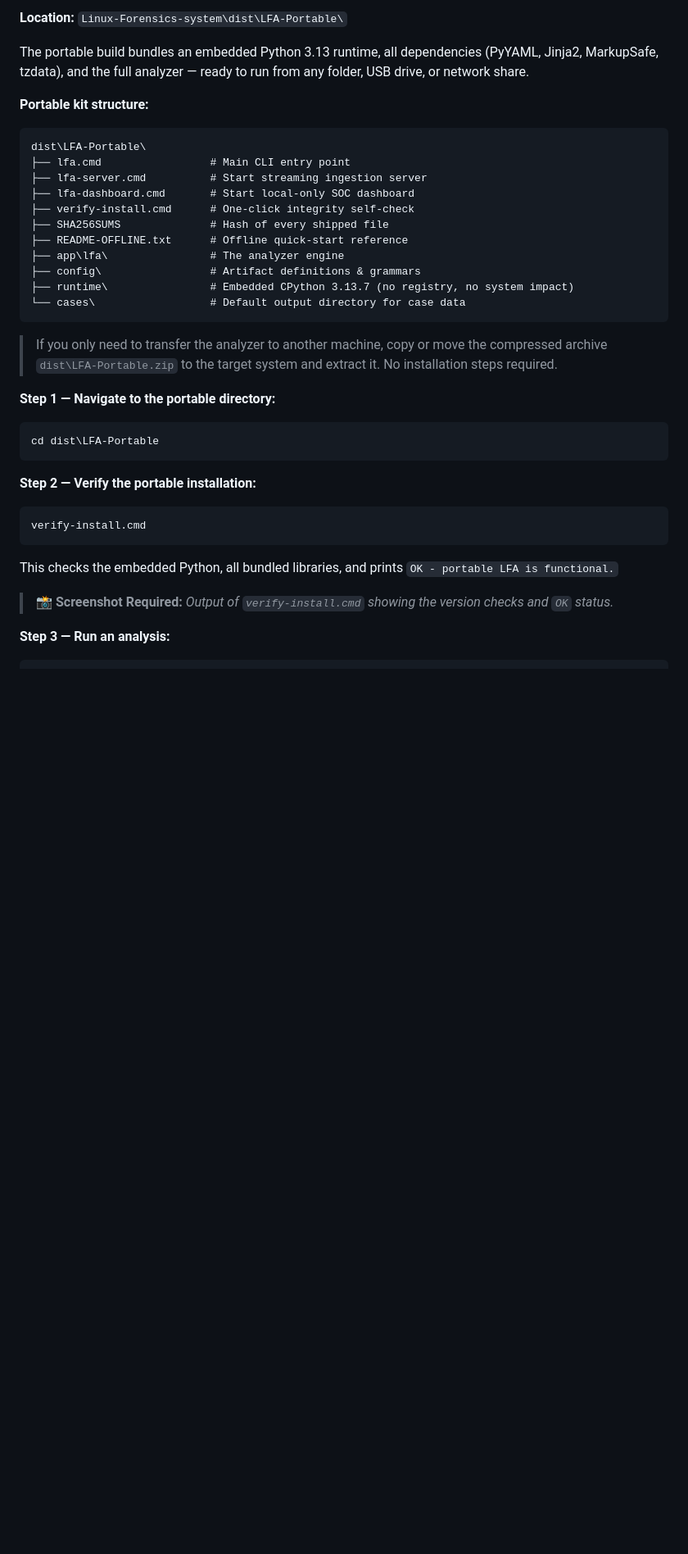
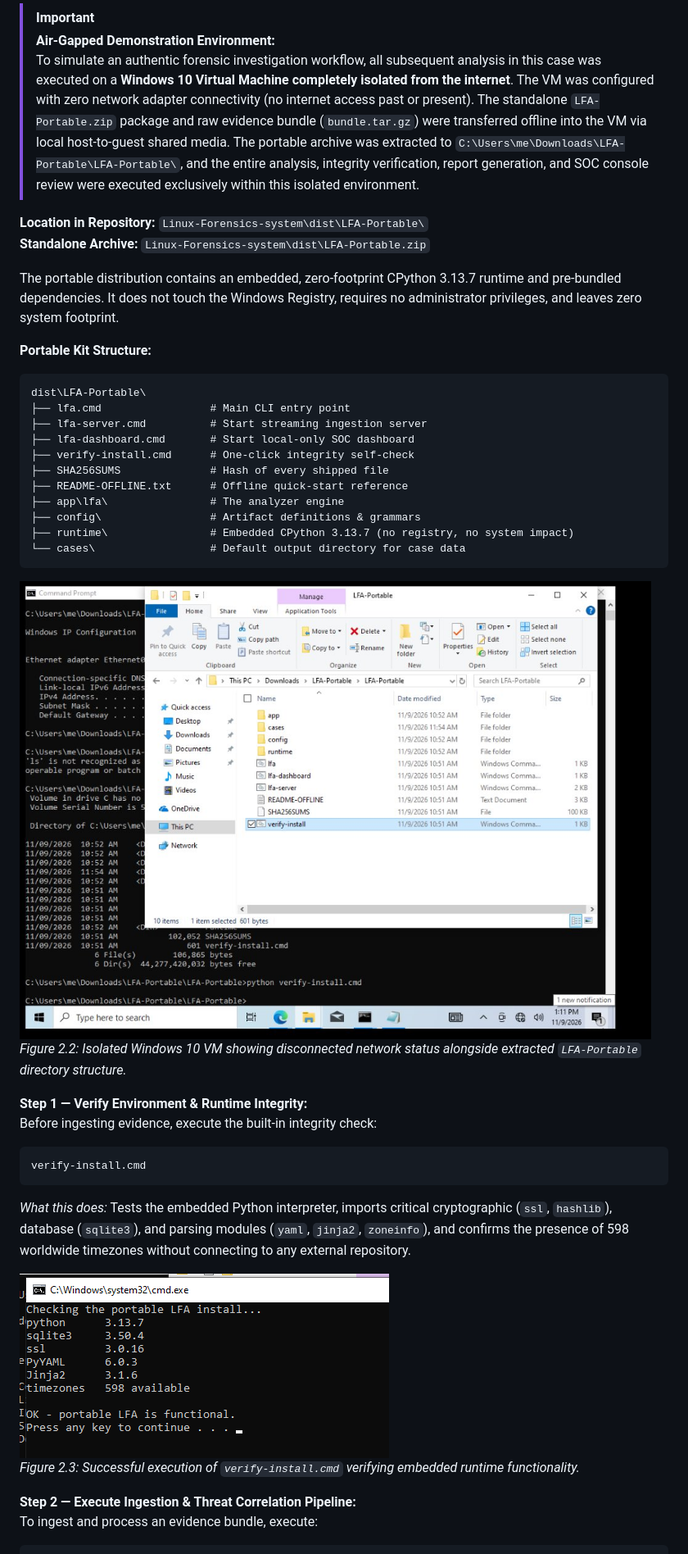
Before and after one commit to internsdfir-hub/Linux-Forensics-system, a Markdown page: docs/FORENSIC_INVESTIGATION_AND_WALKTHROUGH_REPORT.md, the part around one of its changes. Shown at 82% size. Rendered like a GitHub page; pictures changed too: docs/report_images/setup_portable_folder.png (added), docs/report_images/setup_verify_install.png (added); blank space fills up the shorter version.

````diff
--- a/docs/FORENSIC_INVESTIGATION_AND_WALKTHROUGH_REPORT.md
+++ b/docs/FORENSIC_INVESTIGATION_AND_WALKTHROUGH_REPORT.md
@@ -92,9 +93,14 @@ For environments where Python is not installed, admin privileges are unavailable
 
-**Location:** `Linux-Forensics-system\dist\LFA-Portable\`
+> [!IMPORTANT]
+> **Air-Gapped Demonstration Environment:**
+> To simulate an authentic forensic investigation workflow, all subsequent analysis in this case was executed on a **Windows 10 Virtual Machine completely isolated from the internet**. The VM was configured with zero network adapter connectivity (no internet access past or present). The standalone `LFA-Portable.zip` package and raw evidence bundle (`bundle.tar.gz`) were transferred offline into the VM via local host-to-guest shared media. The portable archive was extracted to `C:\Users\me\Downloads\LFA-Portable\LFA-Portable\`, and the entire analysis, integrity verification, report generation, and SOC console review were executed exclusively within this isolated environment.
 
-The portable build bundles an embedded Python 3.13 runtime, all dependencies (PyYAML, Jinja2, MarkupSafe, tzdata), and the full analyzer — ready to run from any folder, USB drive, or network share.
+**Location in Repository:** `Linux-Forensics-system\dist\LFA-Portable\`
+**Standalone Archive:** `Linux-Forensics-system\dist\LFA-Portable.zip`
 
-**Portable kit structure:**
+The portable distribution contains an embedded, zero-footprint CPython 3.13.7 runtime and pre-bundled dependencies. It does not touch the Windows Registry, requires no administrator privileges, and leaves zero system footprint.
+
+**Portable Kit Structure:**
 ```
 dist\LFA-Portable\
 ├── lfa.cmd                 # Main CLI entry point
@@ -109,20 +115,19 @@ dist\LFA-Portable\
 └── cases\                  # Default output directory for case data
 ```
 
-> If you only need to transfer the analyzer to another machine, copy or move the compressed archive `dist\LFA-Portable.zip` to the target system and extract it. No installation steps required.
+![Figure 2.2: Isolated Windows 10 VM showing network disconnection (ipconfig) alongside the extracted LFA-Portable directory in File Explorer.](report_images/setup_portable_folder.png)
+*Figure 2.2: Isolated Windows 10 VM showing disconnected network status alongside extracted `LFA-Portable` directory structure.*
 
-**Step 1 — Navigate to the portable directory:**
-```cmd
-cd dist\LFA-Portable
-```
-
-**Step 2 — Verify the portable installation:**
+**Step 1 — Verify Environment & Runtime Integrity:**
+Before ingesting evidence, execute the built-in integrity check:
 ```cmd
 verify-install.cmd
 ```
-This checks the embedded Python, all bundled libraries, and prints `OK - portable LFA is functional.`
+*What this does:* Tests the embedded Python interpreter, imports critical cryptographic (`ssl`, `hashlib`), database (`sqlite3`), and parsing modules (`yaml`, `jinja2`, `zoneinfo`), and confirms the presence of 598 worldwide timezones without connecting to any external repository.
 
-> **📸 Screenshot Required:** *Output of `verify-install.cmd` showing the version checks and `OK` status.*
+![Figure 2.3: Successful execution of verify-install.cmd confirming embedded Python 3.13.7, SQLite, SSL, and parsing libraries.](report_images/setup_verify_install.png)
+*Figure 2.3: Successful execution of `verify-install.cmd` verifying embedded runtime functionality.*
 
-**Step 3 — Run an analysis:**
+**Step 2 — Execute Ingestion & Threat Correlation Pipeline:**
+To ingest and process an evidence bundle, execute:
 ```cmd
````
Also changed, not shown: other parts of docs/FORENSIC_INVESTIGATION_AND_WALKTHROUGH_REPORT.md (+47 -30 lines), docs/report_images/setup_dashboard_server.png (added), docs/report_images/setup_lfa_help.png (added), docs/report_images/setup_portable_analyse.png (added), docs/report_images/setup_soc_dashboard.png (added), 2 other files.
